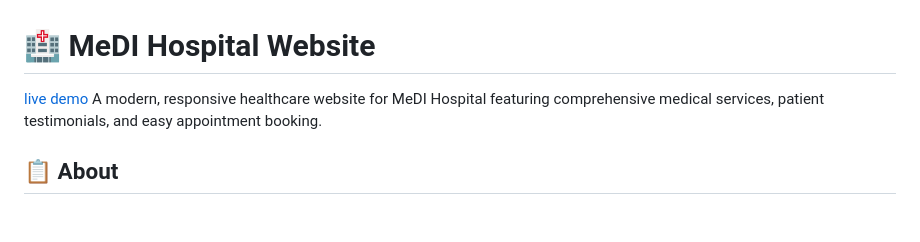
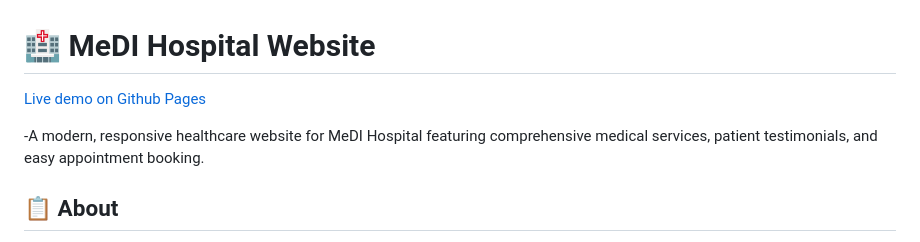
Before and after one commit to samkaruri/medihospital, a Markdown page: README.md, the part around the change. Drawn GitHub-style; blank space fills up the shorter version.

```diff
--- a/README.md
+++ b/README.md
@@ -1,7 +1,9 @@
 
 # 🏥 MeDI Hospital Website
-[live demo](https://samkaruri.github.io/medihospital/)
-A modern, responsive healthcare website for MeDI Hospital featuring comprehensive medical services, patient testimonials, and easy appointment booking.
+
+[Live demo on Github Pages](https://samkaruri.github.io/medihospital/)
+
+-A modern, responsive healthcare website for MeDI Hospital featuring comprehensive medical services, patient testimonials, and easy appointment booking.
 
 ## 📋 About
 
```
